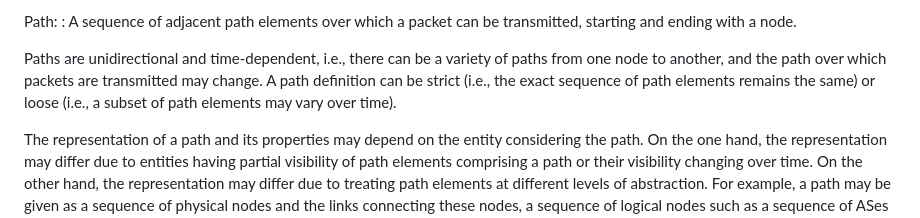
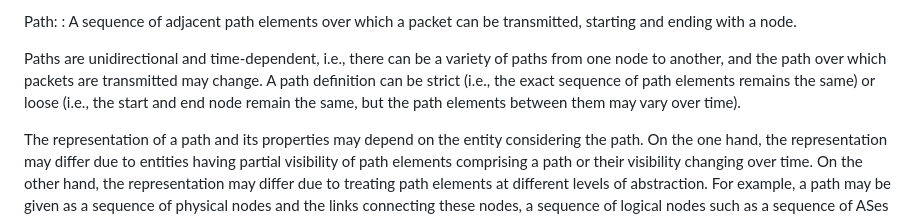
Before and after one commit to panrg/path-properties, a Markdown page: draft-irtf-panrg-path-properties.md, the part around the change. Drawn GitHub-style.

Commit message:
Clarify that the start and end node remain the same for loose path

```diff
--- a/draft-irtf-panrg-path-properties.md
+++ b/draft-irtf-panrg-path-properties.md
@@ -125,7 +125,7 @@ Path:
 : A sequence of adjacent path elements over which a packet can be transmitted, starting and ending with a node.
 
   Paths are unidirectional and time-dependent, i.e., there can be a variety of paths from one node to another, and the path over which packets are transmitted may change.
-  A path definition can be strict (i.e., the exact sequence of path elements remains the same) or loose (i.e., a subset of path elements may vary over time).
+  A path definition can be strict (i.e., the exact sequence of path elements remains the same) or loose (i.e., the start and end node remain the same, but the path elements between them may vary over time).
 
   The representation of a path and its properties may depend on the entity considering the path.
   On the one hand, the representation may differ due to entities having partial visibility of path elements comprising a path or their visibility changing over time.
```
